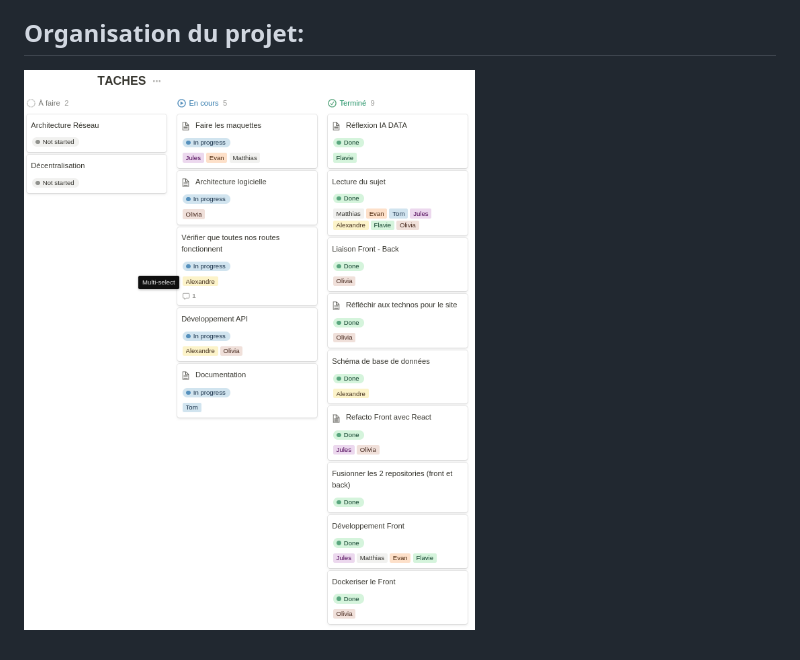
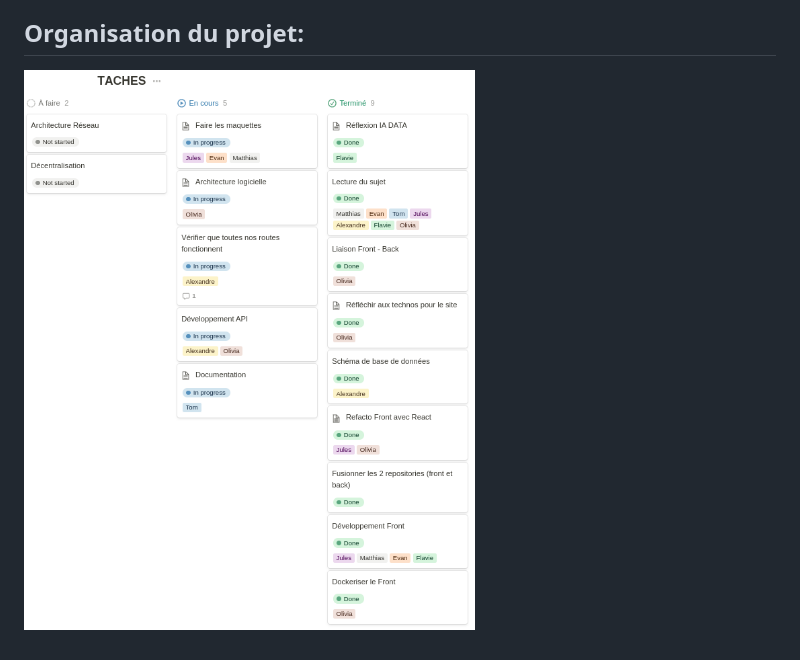
Before and after one commit to unpetitcookie/Frontprojet48h, a Markdown page: README.md, the part around the change. Drawn GitHub-style; pictures changed too: image/Screenshot from 2023-02-07 22-11-49.png (deleted), image/Screenshot from 2023-02-07 22-26-29.png (added).

Commit message:
change screen

```diff
--- a/README.md
+++ b/README.md
@@ -145,4 +145,4 @@ Le calcul de similarité entre les articles pourra alors prendre en entrée les
 Le site pourra alors afficher quelques articles basés sur l'historique des commandes passées par l'utilisateur.
 
 ## Organisation du projet:
-![](/image/Screenshot%20from%202023-02-07%2022-11-49.png)
+![](/image/Screenshot%20from%202023-02-07%2022-26-29.png)
```
